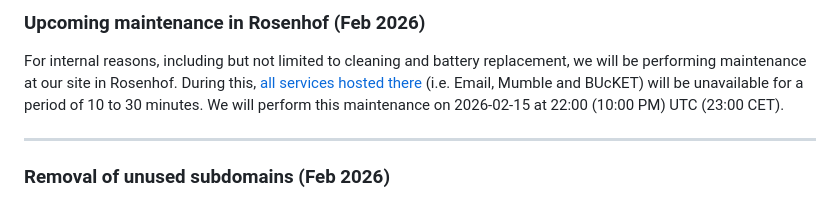
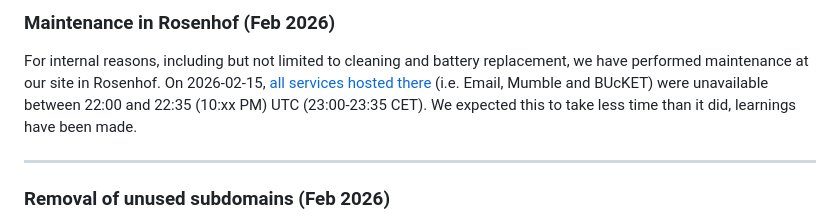
Before and after one commit to chrissxMedia/new.chrissx.de, a Markdown page: src/data/notices.md, the part around the change. Rendered like a GitHub page.

Commit message:
notices: maintenance in rosenhof is done

```diff
--- a/src/data/notices.md
+++ b/src/data/notices.md
@@ -1,6 +1,6 @@
-### Upcoming maintenance in Rosenhof (Feb 2026)
+### Maintenance in Rosenhof (Feb 2026)
 
-For internal reasons, including but not limited to cleaning and battery replacement, we will be performing maintenance at our site in Rosenhof. During this, [all services hosted there](https://github.com/chrissxMedia/chrissx.de.conf.sh?tab=readme-ov-file#infrastructure) (i.e. Email, Mumble and BUcKET) will be unavailable for a period of 10 to 30 minutes. We will perform this maintenance on 2026-02-15 at 22:00 (10:00 PM) UTC (23:00 CET).
+For internal reasons, including but not limited to cleaning and battery replacement, we have performed maintenance at our site in Rosenhof. On 2026-02-15, [all services hosted there](https://github.com/chrissxMedia/chrissx.de.conf.sh?tab=readme-ov-file#infrastructure) (i.e. Email, Mumble and BUcKET) were unavailable between 22:00 and 22:35 (10:xx PM) UTC (23:00-23:35 CET). We expected this to take less time than it did, learnings have been made.
 
 ---
 
```
